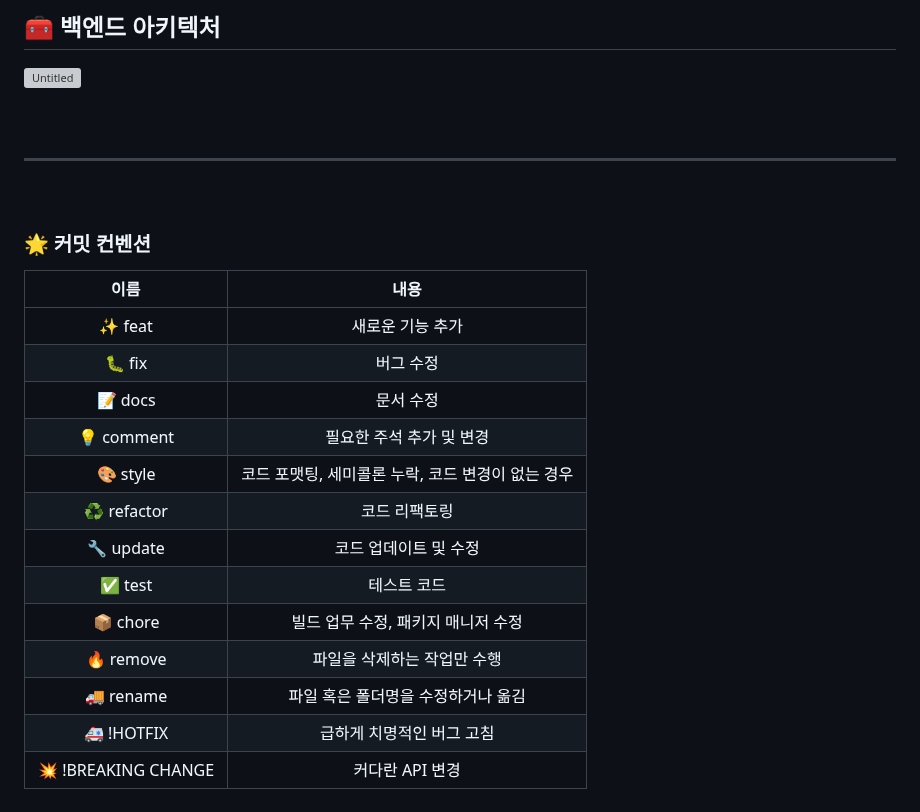
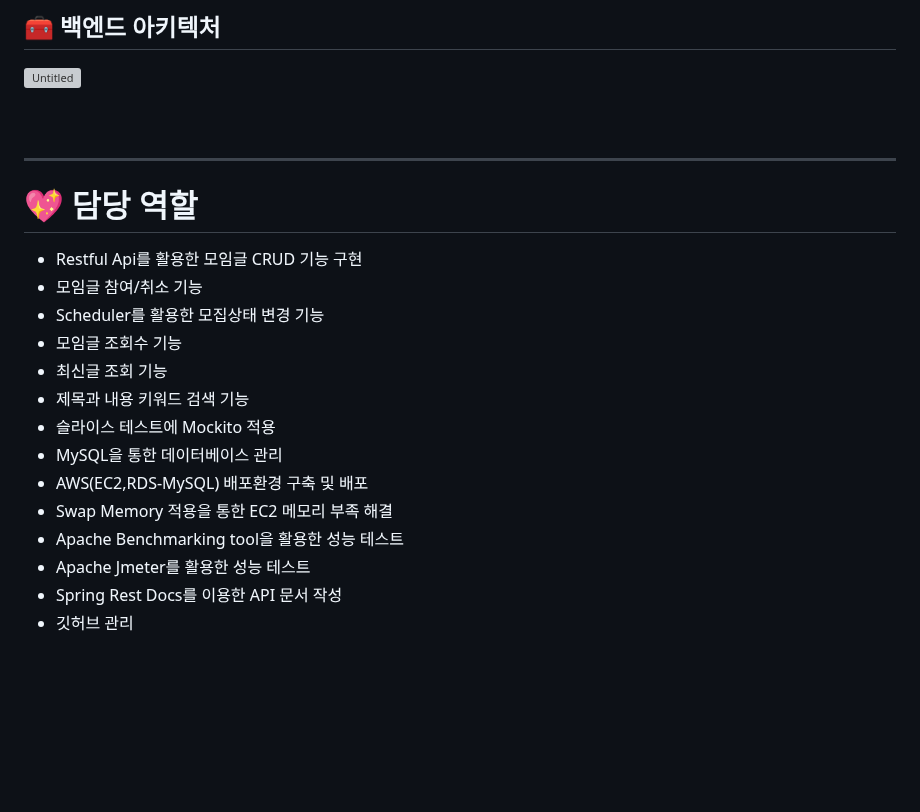
Before and after one commit to sooani/ssudam, a Markdown page: README.md, the part around the change. Drawn GitHub-style; blank space fills up the shorter version; grey boxes are pictures that could not be loaded.

```diff
--- a/README.md
+++ b/README.md
@@ -115,21 +115,19 @@
 
 ---------
 
-<br>
+# 💖 담당 역할
 
-### 🌟 커밋 컨벤션
-|이름|내용|
-|:--:|:--:|
-|✨ feat| 새로운 기능 추가|
-|🐛 fix| 버그 수정|
-|📝 docs| 문서 수정|
-|💡 comment| 필요한 주석 추가 및 변경|
-|🎨 style| 코드 포맷팅, 세미콜론 누락, 코드 변경이 없는 경우|
-|♻️ refactor| 코드 리팩토링|
-|🔧 update| 코드 업데이트 및 수정|
-|✅ test| 테스트 코드|
-|📦 chore| 빌드 업무 수정, 패키지 매니저 수정|
-|🔥 remove| 파일을 삭제하는 작업만 수행|
-|🚚 rename| 파일 혹은 폴더명을 수정하거나 옮김|
-|🚑 !HOTFIX| 급하게 치명적인 버그 고침|
-|💥 !BREAKING CHANGE| 커다란 API 변경|
+- Restful Api를 활용한 모임글 CRUD 기능 구현
+- 모임글 참여/취소 기능
+- Scheduler를 활용한 모집상태 변경 기능
+- 모임글 조회수 기능
+- 최신글 조회 기능
+- 제목과 내용 키워드 검색 기능
+- 슬라이스 테스트에 Mockito 적용
+- MySQL을 통한 데이터베이스 관리
+- AWS(EC2,RDS-MySQL) 배포환경 구축 및 배포
+- Swap Memory 적용을 통한 EC2 메모리 부족 해결
+- Apache Benchmarking tool을 활용한 성능 테스트
+- Apache Jmeter를 활용한 성능 테스트
+- Spring Rest Docs를 이용한 API 문서 작성
+- 깃허브 관리
```
